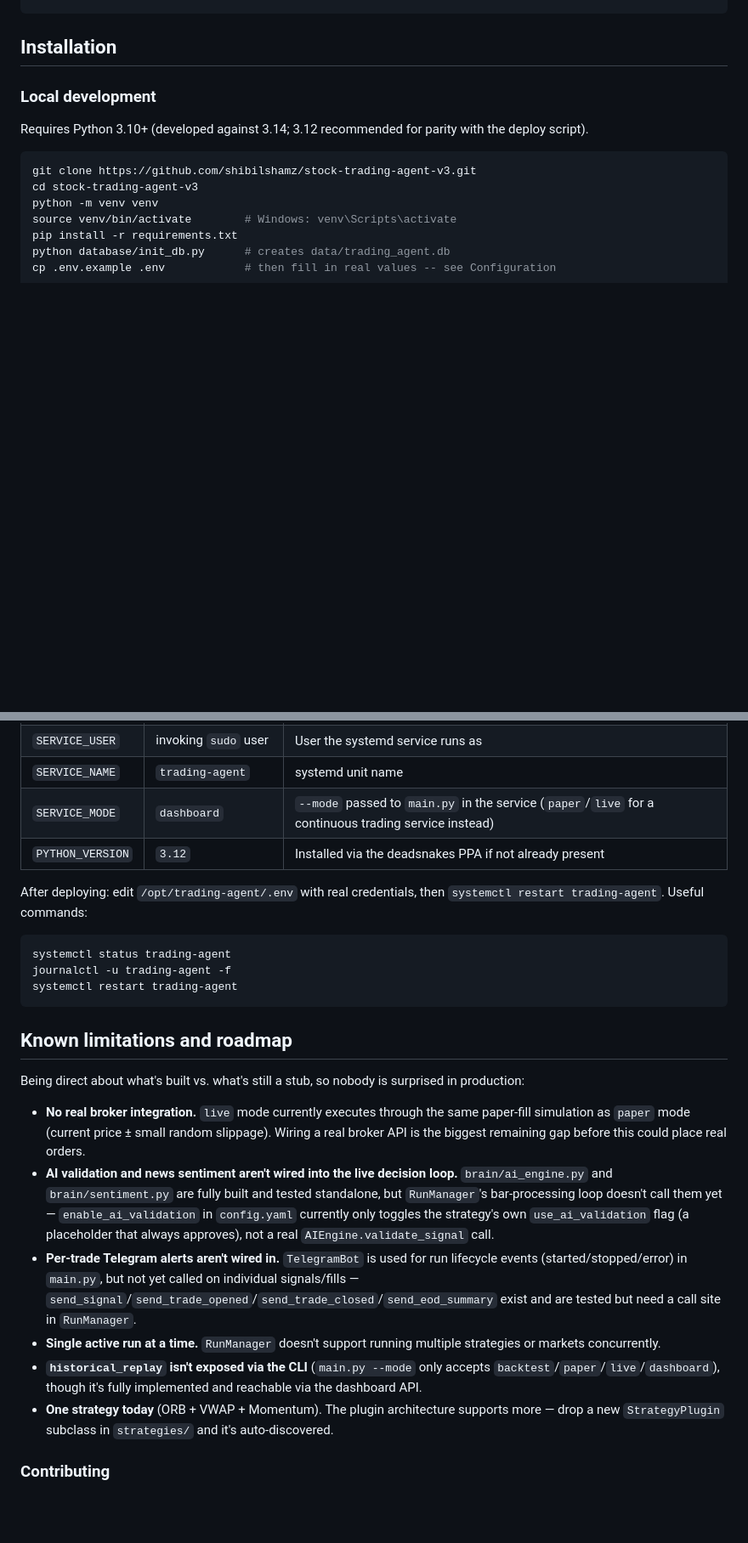
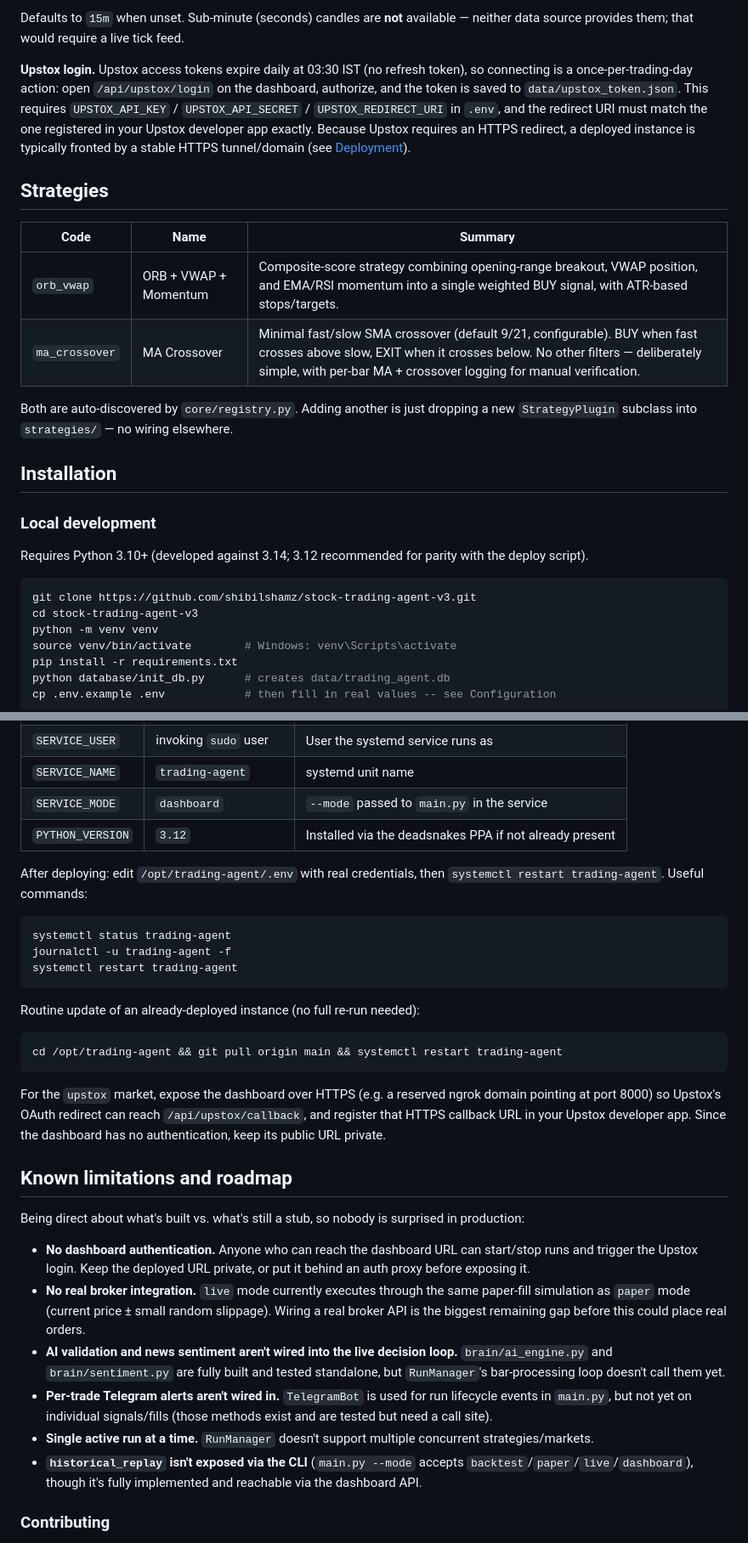
Before and after one commit to shibilshamz/stock-trading-agent-v3, a Markdown page: README.md, 2 parts joined by grey strips. Shown at 85% size. GitHub-like rendering; blank space fills up the shorter version.

````diff
--- a/README.md
+++ b/README.md
@@ -81,3 +100,15 @@ config.yaml          Non-secret runtime configuration
+Defaults to `15m` when unset. Sub-minute (seconds) candles are **not** available — neither data source provides them; that would require a live tick feed.
+
+**Upstox login.** Upstox access tokens expire daily at 03:30 IST (no refresh token), so connecting is a once-per-trading-day action: open `/api/upstox/login` on the dashboard, authorize, and the token is saved to `data/upstox_token.json`. This requires `UPSTOX_API_KEY` / `UPSTOX_API_SECRET` / `UPSTOX_REDIRECT_URI` in `.env`, and the redirect URI must match the one registered in your Upstox developer app exactly. Because Upstox requires an HTTPS redirect, a deployed instance is typically fronted by a stable HTTPS tunnel/domain (see [Deployment](#deployment)).
+
+## Strategies
+
+| Code | Name | Summary |
+|---|---|---|
+| `orb_vwap` | ORB + VWAP + Momentum | Composite-score strategy combining opening-range breakout, VWAP position, and EMA/RSI momentum into a single weighted BUY signal, with ATR-based stops/targets. |
+| `ma_crossover` | MA Crossover | Minimal fast/slow SMA crossover (default 9/21, configurable). BUY when fast crosses above slow, EXIT when it crosses below. No other filters — deliberately simple, with per-bar MA + crossover logging for manual verification. |
+
+Both are auto-discovered by `core/registry.py`. Adding another is just dropping a new `StrategyPlugin` subclass into `strategies/` — no wiring elsewhere.
 
 ## Installation
 
@@ -235,7 +268,7 @@ Configurable via environment variables:
 | `INSTALL_DIR` | `/opt/trading-agent` | Install location |
 | `SERVICE_USER` | invoking `sudo` user | User the systemd service runs as |
 | `SERVICE_NAME` | `trading-agent` | systemd unit name |
-| `SERVICE_MODE` | `dashboard` | `--mode` passed to `main.py` in the service (`paper`/`live` for a continuous trading service instead) |
+| `SERVICE_MODE` | `dashboard` | `--mode` passed to `main.py` in the service |
 | `PYTHON_VERSION` | `3.12` | Installed via the deadsnakes PPA if not already present |
 
 After deploying: edit `/opt/trading-agent/.env` with real credentials, then `systemctl restart trading-agent`. Useful commands:
@@ -246,16 +279,24 @@ journalctl -u trading-agent -f
 systemctl restart trading-agent
 ```
 
+Routine update of an already-deployed instance (no full re-run needed):
+
+```bash
+cd /opt/trading-agent && git pull origin main && systemctl restart trading-agent
+```
+
+For the `upstox` market, expose the dashboard over HTTPS (e.g. a reserved ngrok domain pointing at port 8000) so Upstox's OAuth redirect can reach `/api/upstox/callback`, and register that HTTPS callback URL in your Upstox developer app. Since the dashboard has no authentication, keep its public URL private.
+
 ## Known limitations and roadmap
 
 Being direct about what's built vs. what's still a stub, so nobody is surprised in production:
 
+- **No dashboard authentication.** Anyone who can reach the dashboard URL can start/stop runs and trigger the Upstox login. Keep the deployed URL private, or put it behind an auth proxy before exposing it.
 - **No real broker integration.** `live` mode currently executes through the same paper-fill simulation as `paper` mode (current price ± small random slippage). Wiring a real broker API is the biggest remaining gap before this could place real orders.
-- **AI validation and news sentiment aren't wired into the live decision loop.** `brain/ai_engine.py` and `brain/sentiment.py` are fully built and tested standalone, but `RunManager`'s bar-processing loop doesn't call them yet — `enable_ai_validation` in `config.yaml` currently only toggles the strategy's own `use_ai_validation` flag (a placeholder that always approves), not a real `AIEngine.validate_signal` call.
-- **Per-trade Telegram alerts aren't wired in.** `TelegramBot` is used for run lifecycle events (started/stopped/error) in `main.py`, but not yet called on individual signals/fills — `send_signal`/`send_trade_opened`/`send_trade_closed`/`send_eod_summary` exist and are tested but need a call site in `RunManager`.
-- **Single active run at a time.** `RunManager` doesn't support running multiple strategies or markets concurrently.
-- **`historical_replay` isn't exposed via the CLI** (`main.py --mode` only accepts `backtest`/`paper`/`live`/`dashboard`), though it's fully implemented and reachable via the dashboard API.
-- **One strategy today** (ORB + VWAP + Momentum). The plugin architecture supports more — drop a new `StrategyPlugin` subclass in `strategies/` and it's auto-discovered.
+- **AI validation and news sentiment aren't wired into the live decision loop.** `brain/ai_engine.py` and `brain/sentiment.py` are fully built and tested standalone, but `RunManager`'s bar-processing loop doesn't call them yet.
+- **Per-trade Telegram alerts aren't wired in.** `TelegramBot` is used for run lifecycle events in `main.py`, but not yet on individual signals/fills (those methods exist and are tested but need a call site).
+- **Single active run at a time.** `RunManager` doesn't support multiple concurrent strategies/markets.
+- **`historical_replay` isn't exposed via the CLI** (`main.py --mode` accepts `backtest`/`paper`/`live`/`dashboard`), though it's fully implemented and reachable via the dashboard API.
 
 ### Contributing
 
````
Also changed, not shown: other parts of README.md (+47 -26 lines).
